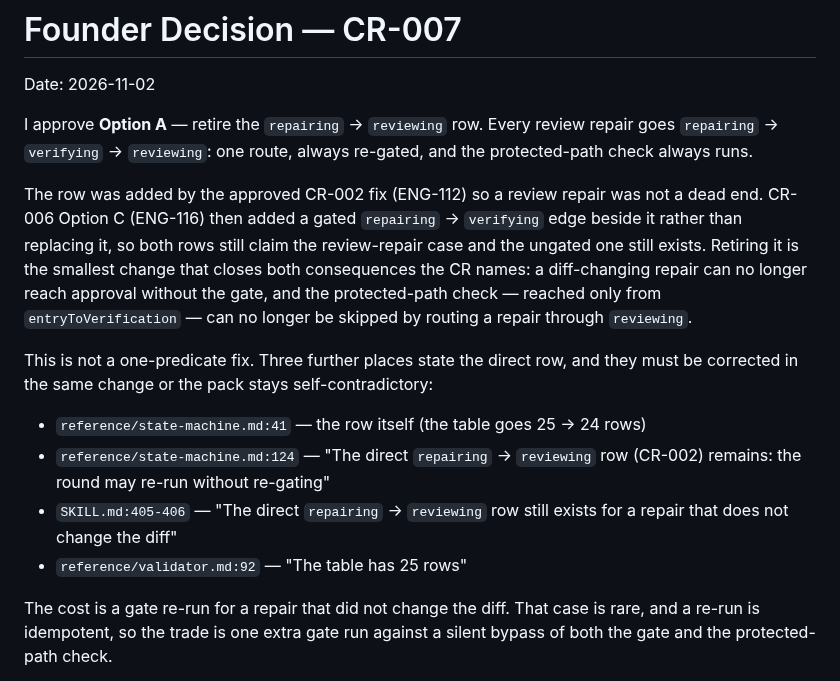
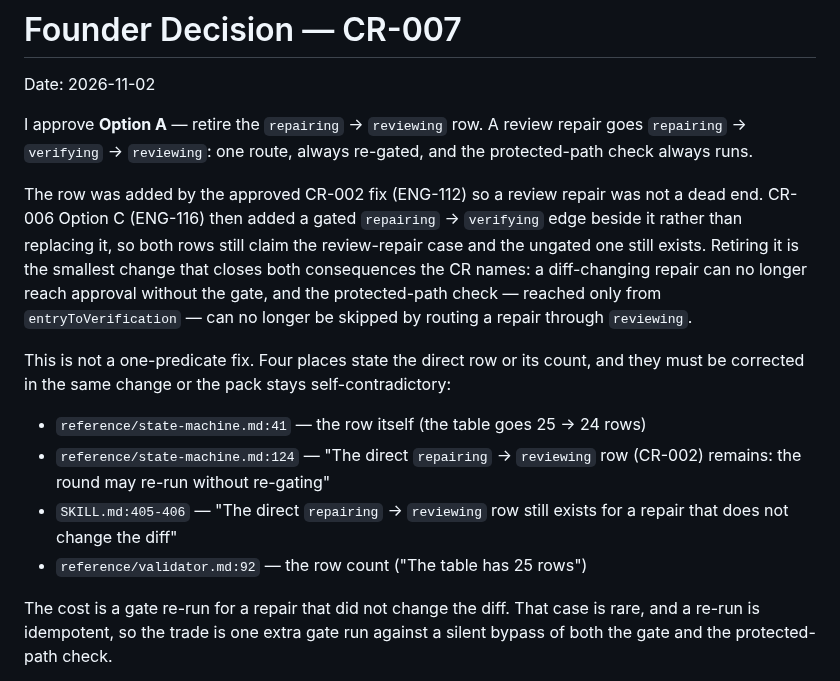
Before and after one commit to tcyber925-del/ethioai-venture-website, a Markdown page: factory/changes/CR-007.decision.md, the part around the change. Drawn GitHub-style.

```diff
--- a/factory/changes/CR-007.decision.md
+++ b/factory/changes/CR-007.decision.md
@@ -2,7 +2,7 @@
 
 Date: 2026-11-02
 
-I approve **Option A** — retire the `repairing` → `reviewing` row. Every review
+I approve **Option A** — retire the `repairing` → `reviewing` row. A review
 repair goes `repairing` → `verifying` → `reviewing`: one route, always
 re-gated, and the protected-path check always runs.
 
@@ -15,15 +15,16 @@ diff-changing repair can no longer reach approval without the gate, and the
 protected-path check — reached only from `entryToVerification` — can no longer
 be skipped by routing a repair through `reviewing`.
 
-This is not a one-predicate fix. Three further places state the direct row, and
-they must be corrected in the same change or the pack stays self-contradictory:
+This is not a one-predicate fix. Four places state the direct row or its count,
+and they must be corrected in the same change or the pack stays
+self-contradictory:
 
 - `reference/state-machine.md:41` — the row itself (the table goes 25 → 24 rows)
 - `reference/state-machine.md:124` — "The direct `repairing` → `reviewing` row
   (CR-002) remains: the round may re-run without re-gating"
 - `SKILL.md:405-406` — "The direct `repairing` → `reviewing` row still exists
   for a repair that does not change the diff"
-- `reference/validator.md:92` — "The table has 25 rows"
+- `reference/validator.md:92` — the row count ("The table has 25 rows")
 
 The cost is a gate re-run for a repair that did not change the diff. That case
 is rare, and a re-run is idempotent, so the trade is one extra gate run against
```
Also changed, not shown: factory/changes/CR-007.md (+22 -2 lines).
